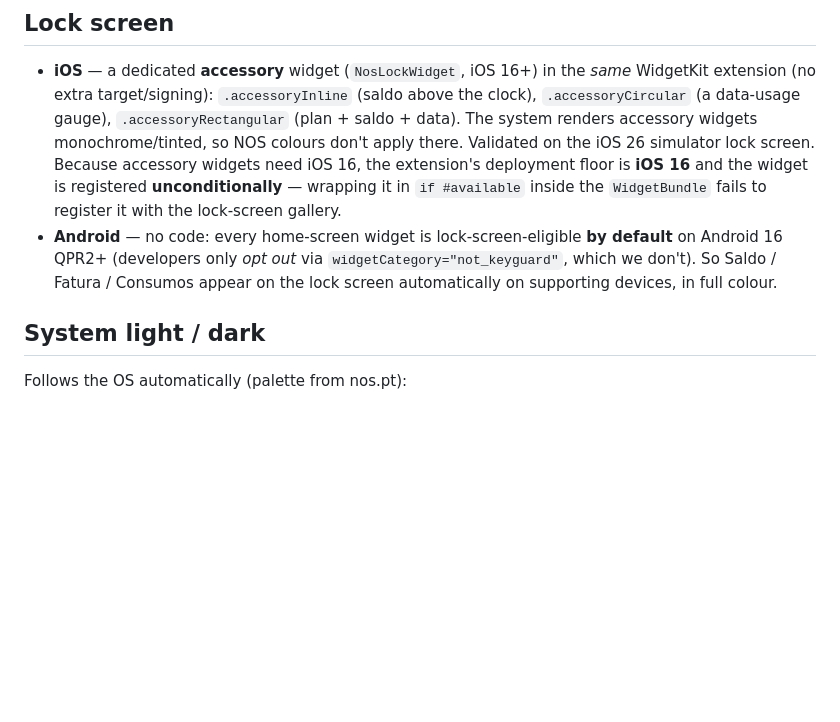
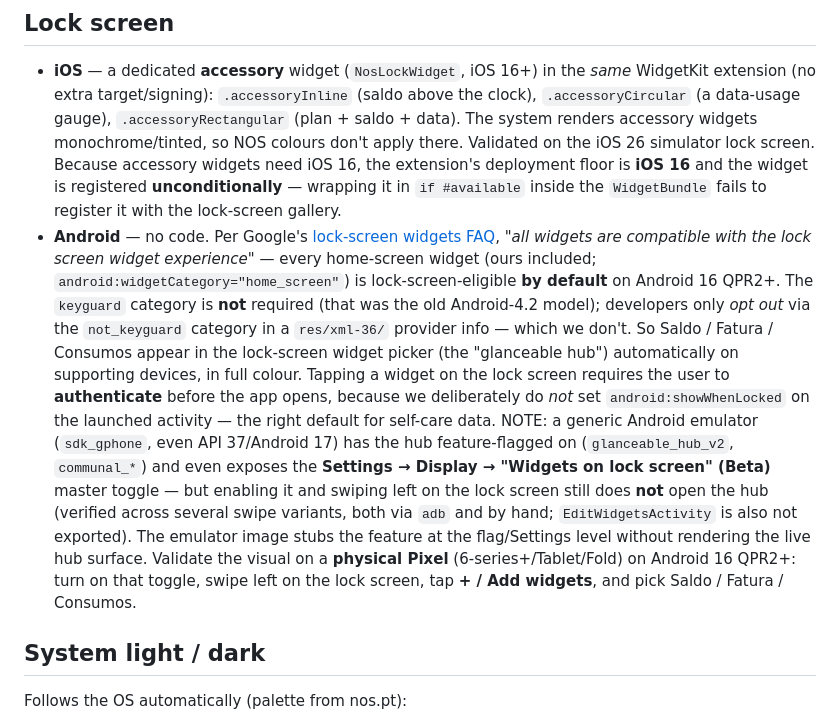
Before and after one commit to rpgomes-code/os-cordova-plugin-nos-widgets, a Markdown page: docs/widgets.md, the part around the change. Rendered like a GitHub page; blank space fills up the shorter version.

Commit message:
Clarify Android lock-screen widget eligibility and emulator limitation

```diff
--- a/docs/widgets.md
+++ b/docs/widgets.md
@@ -22,9 +22,23 @@ live (see screenshots below). The iOS bundle ships all three families.
   screen. Because accessory widgets need iOS 16, the extension's deployment floor is **iOS 16** and the
   widget is registered **unconditionally** — wrapping it in `if #available` inside the `WidgetBundle`
   fails to register it with the lock-screen gallery.
-- **Android** — no code: every home-screen widget is lock-screen-eligible **by default** on Android 16
-  QPR2+ (developers only *opt out* via `widgetCategory="not_keyguard"`, which we don't). So Saldo /
-  Fatura / Consumos appear on the lock screen automatically on supporting devices, in full colour.
+- **Android** — no code. Per Google's [lock-screen widgets FAQ](https://android-developers.googleblog.com/2025/03/widgets-on-lock-screen-faq.html),
+  *"all widgets are compatible with the lock screen widget experience"* — every home-screen widget
+  (ours included; `android:widgetCategory="home_screen"`) is lock-screen-eligible **by default** on
+  Android 16 QPR2+. The `keyguard` category is **not** required (that was the old Android-4.2 model);
+  developers only *opt out* via the `not_keyguard` category in a `res/xml-36/` provider info — which we
+  don't. So Saldo / Fatura / Consumos appear in the lock-screen widget picker (the "glanceable hub")
+  automatically on supporting devices, in full colour. Tapping a widget on the lock screen requires the
+  user to **authenticate** before the app opens, because we deliberately do *not* set
+  `android:showWhenLocked` on the launched activity — the right default for self-care data.
+  NOTE: a generic Android emulator (`sdk_gphone`, even API 37/Android 17) has the hub feature-flagged on
+  (`glanceable_hub_v2`, `communal_*`) and even exposes the **Settings → Display → "Widgets on lock screen"
+  (Beta)** master toggle — but enabling it and swiping left on the lock screen still does **not** open the
+  hub (verified across several swipe variants, both via `adb` and by hand; `EditWidgetsActivity` is also
+  not exported). The emulator image stubs the feature at the flag/Settings level without rendering the
+  live hub surface. Validate the visual on a **physical Pixel** (6-series+/Tablet/Fold) on Android 16
+  QPR2+: turn on that toggle, swipe left on the lock screen, tap **+ / Add widgets**, and pick
+  Saldo / Fatura / Consumos.
 
 ## System light / dark
 
```
